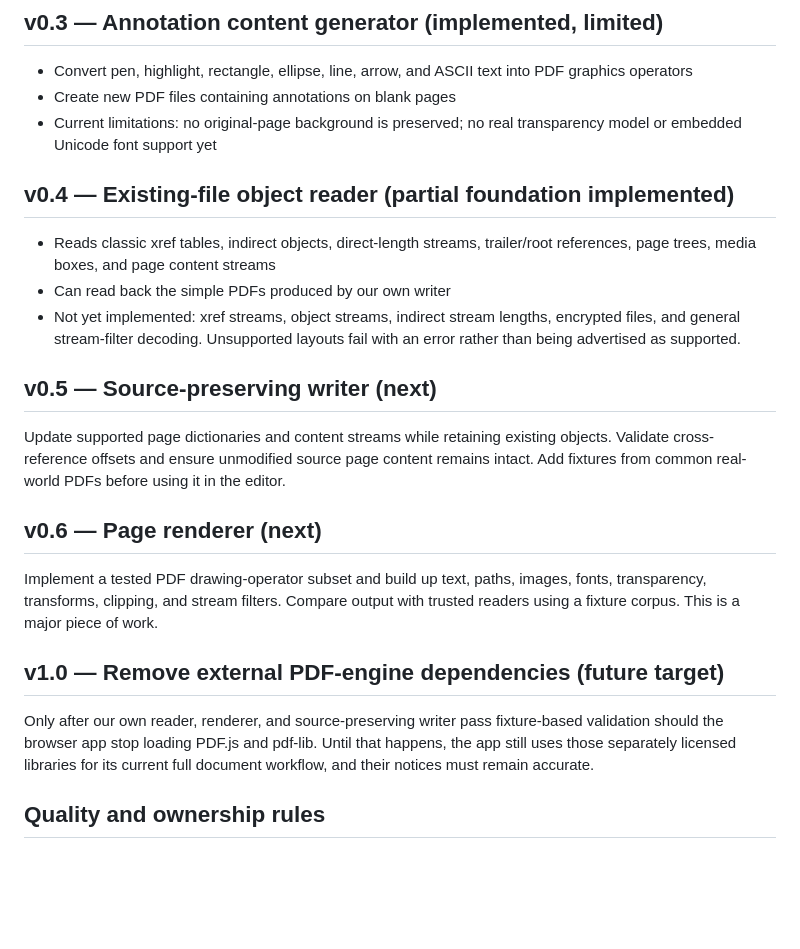
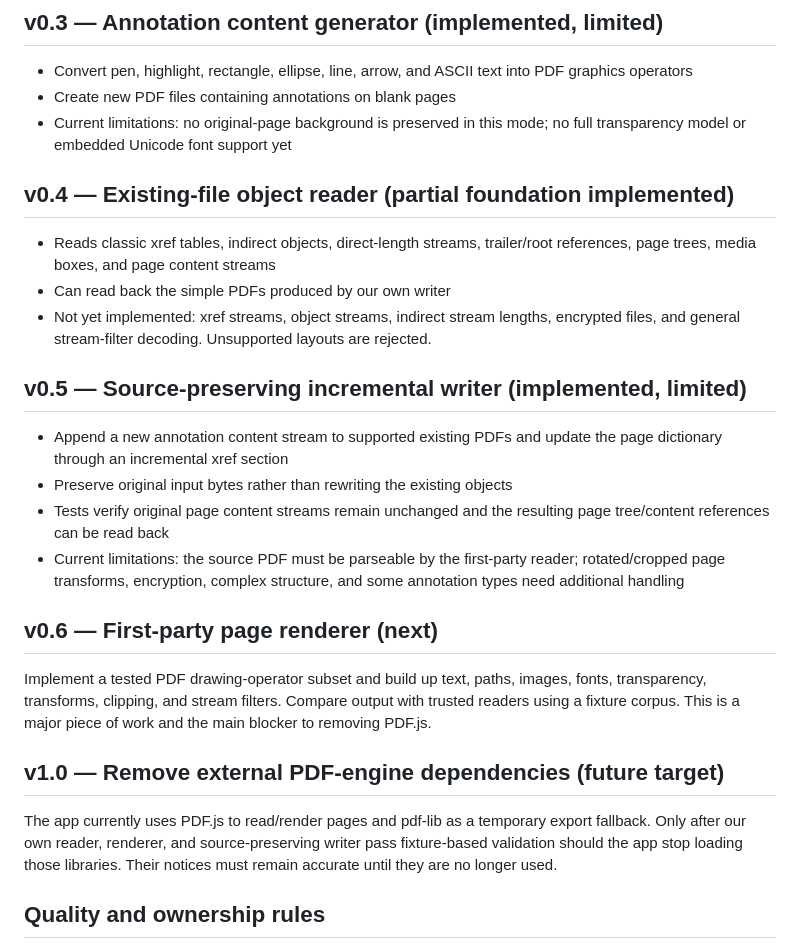
Before and after one commit to LuxrajKayal/Luxraj-PDF, a Markdown page: LIBRARY-ROADMAP.md, the part around the change. Rendered like a GitHub page; blank space fills up the shorter version.

Commit message:
Track incremental writer and renderer migration

```diff
--- a/LIBRARY-ROADMAP.md
+++ b/LIBRARY-ROADMAP.md
@@ -24,25 +24,28 @@ File: `luxraj-pdf-engine.js`
 
 - Convert pen, highlight, rectangle, ellipse, line, arrow, and ASCII text into PDF graphics operators
 - Create new PDF files containing annotations on blank pages
-- Current limitations: no original-page background is preserved; no real transparency model or embedded Unicode font support yet
+- Current limitations: no original-page background is preserved in this mode; no full transparency model or embedded Unicode font support yet
 
 ## v0.4 — Existing-file object reader (partial foundation implemented)
 
 - Reads classic xref tables, indirect objects, direct-length streams, trailer/root references, page trees, media boxes, and page content streams
 - Can read back the simple PDFs produced by our own writer
-- Not yet implemented: xref streams, object streams, indirect stream lengths, encrypted files, and general stream-filter decoding. Unsupported layouts fail with an error rather than being advertised as supported.
+- Not yet implemented: xref streams, object streams, indirect stream lengths, encrypted files, and general stream-filter decoding. Unsupported layouts are rejected.
 
-## v0.5 — Source-preserving writer (next)
+## v0.5 — Source-preserving incremental writer (implemented, limited)
 
-Update supported page dictionaries and content streams while retaining existing objects. Validate cross-reference offsets and ensure unmodified source page content remains intact. Add fixtures from common real-world PDFs before using it in the editor.
+- Append a new annotation content stream to supported existing PDFs and update the page dictionary through an incremental xref section
+- Preserve original input bytes rather than rewriting the existing objects
+- Tests verify original page content streams remain unchanged and the resulting page tree/content references can be read back
+- Current limitations: the source PDF must be parseable by the first-party reader; rotated/cropped page transforms, encryption, complex structure, and some annotation types need additional handling
 
-## v0.6 — Page renderer (next)
+## v0.6 — First-party page renderer (next)
 
-Implement a tested PDF drawing-operator subset and build up text, paths, images, fonts, transparency, transforms, clipping, and stream filters. Compare output with trusted readers using a fixture corpus. This is a major piece of work.
+Implement a tested PDF drawing-operator subset and build up text, paths, images, fonts, transparency, transforms, clipping, and stream filters. Compare output with trusted readers using a fixture corpus. This is a major piece of work and the main blocker to removing PDF.js.
 
 ## v1.0 — Remove external PDF-engine dependencies (future target)
 
-Only after our own reader, renderer, and source-preserving writer pass fixture-based validation should the browser app stop loading PDF.js and pdf-lib. Until that happens, the app still uses those separately licensed libraries for its current full document workflow, and their notices must remain accurate.
+The app currently uses PDF.js to read/render pages and pdf-lib as a temporary export fallback. Only after our own reader, renderer, and source-preserving writer pass fixture-based validation should the app stop loading those libraries. Their notices must remain accurate until they are no longer used.
 
 ## Quality and ownership rules
 
```
